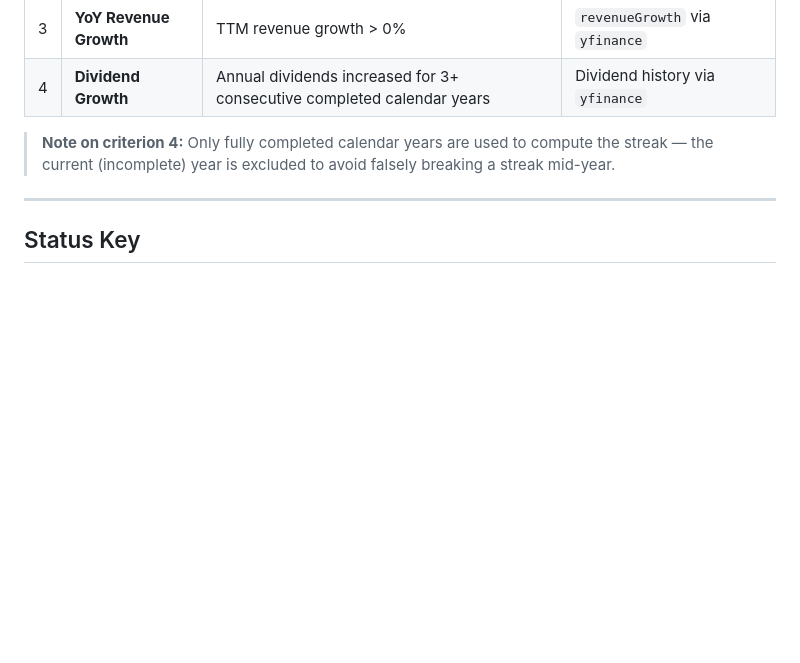
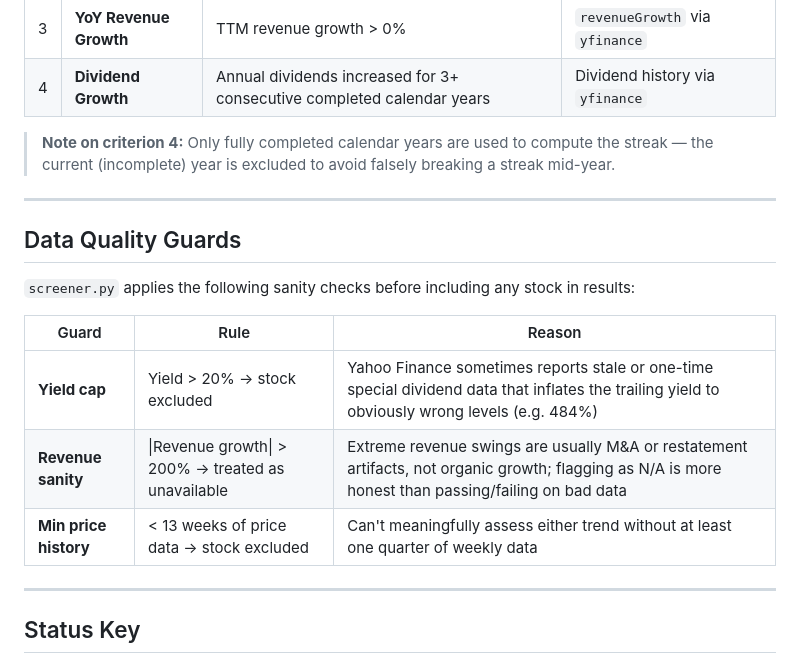
Before and after one commit to dblasing/sp500screener, a Markdown page: README.md, the part around the change. Drawn GitHub-style; blank space fills up the shorter version.

Commit message:
Document data quality guards in README

```diff
--- a/README.md
+++ b/README.md
@@ -32,6 +32,18 @@ Every stock is evaluated against all four criteria. The criteria are applied pro
 | 4 | **Dividend Growth** | Annual dividends increased for 3+ consecutive completed calendar years | Dividend history via `yfinance` |
 
 > **Note on criterion 4:** Only fully completed calendar years are used to compute the streak — the current (incomplete) year is excluded to avoid falsely breaking a streak mid-year.
+
+---
+
+## Data Quality Guards
+
+`screener.py` applies the following sanity checks before including any stock in results:
+
+| Guard | Rule | Reason |
+|-------|------|--------|
+| **Yield cap** | Yield > 20% → stock excluded | Yahoo Finance sometimes reports stale or one-time special dividend data that inflates the trailing yield to obviously wrong levels (e.g. 484%) |
+| **Revenue sanity** | \|Revenue growth\| > 200% → treated as unavailable | Extreme revenue swings are usually M&A or restatement artifacts, not organic growth; flagging as N/A is more honest than passing/failing on bad data |
+| **Min price history** | < 13 weeks of price data → stock excluded | Can't meaningfully assess either trend without at least one quarter of weekly data |
 
 ---
 
```
